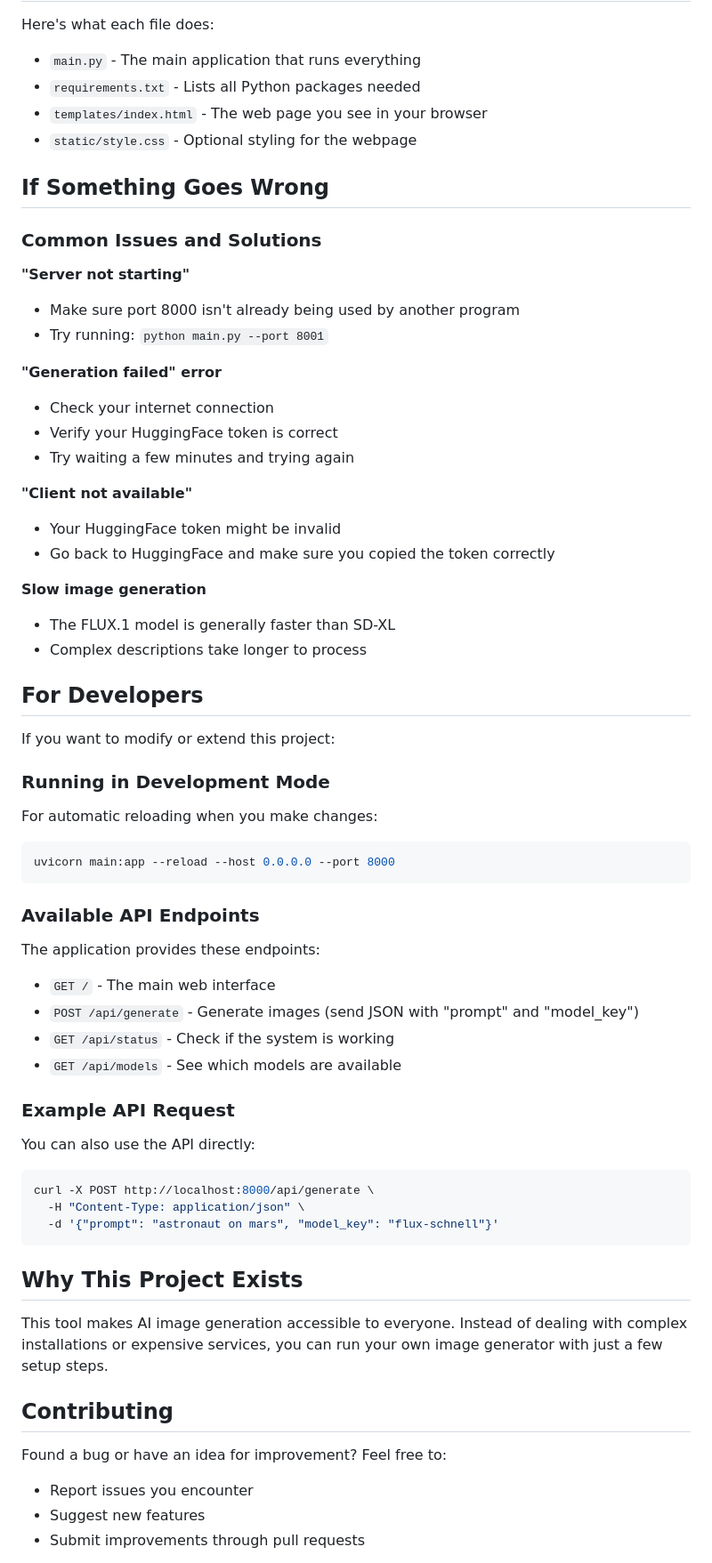
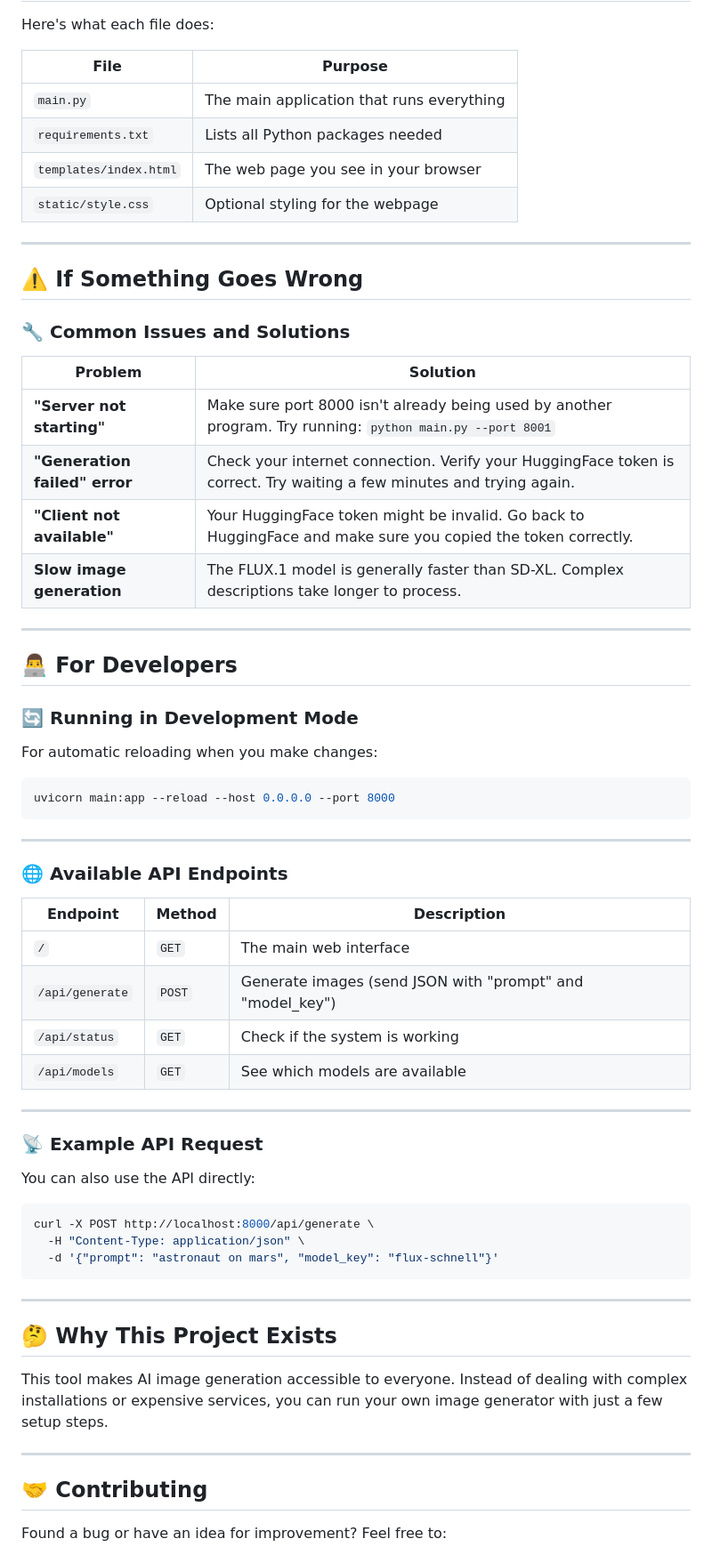
Before and after one commit to shivaraj221/ImageGenerator, a Markdown page: README.md, the part around one of its changes. Shown at 89% size. GitHub-like rendering.

````diff
--- a/README.md
+++ b/README.md
@@ -109,37 +135,31 @@ You can also add style descriptions:
 
 Here's what each file does:
 
-- `main.py` - The main application that runs everything
-- `requirements.txt` - Lists all Python packages needed
-- `templates/index.html` - The web page you see in your browser
-- `static/style.css` - Optional styling for the webpage
+| File | Purpose |
+|------|---------|
+| `main.py` | The main application that runs everything |
+| `requirements.txt` | Lists all Python packages needed |
+| `templates/index.html` | The web page you see in your browser |
+| `static/style.css` | Optional styling for the webpage |
 
-## If Something Goes Wrong
+---
 
-### Common Issues and Solutions
+## ⚠️ If Something Goes Wrong
 
-**"Server not starting"**
-- Make sure port 8000 isn't already being used by another program
-- Try running: `python main.py --port 8001`
+### 🔧 Common Issues and Solutions
 
-**"Generation failed" error**
-- Check your internet connection
-- Verify your HuggingFace token is correct
-- Try waiting a few minutes and trying again
+| Problem | Solution |
+|---------|----------|
+| **"Server not starting"** | Make sure port 8000 isn't already being used by another program. Try running: `python main.py --port 8001` |
+| **"Generation failed" error** | Check your internet connection. Verify your HuggingFace token is correct. Try waiting a few minutes and trying again. |
+| **"Client not available"** | Your HuggingFace token might be invalid. Go back to HuggingFace and make sure you copied the token correctly. |
+| **Slow image generation** | The FLUX.1 model is generally faster than SD-XL. Complex descriptions take longer to process. |
 
-**"Client not available"**
-- Your HuggingFace token might be invalid
-- Go back to HuggingFace and make sure you copied the token correctly
+---
 
-**Slow image generation**
-- The FLUX.1 model is generally faster than SD-XL
-- Complex descriptions take longer to process
+## 👨‍💻 For Developers
 
-## For Developers
-
-If you want to modify or extend this project:
-
-### Running in Development Mode
+### 🔄 Running in Development Mode
 
 For automatic reloading when you make changes:
 
@@ -147,16 +167,20 @@ For automatic reloading when you make changes:
 uvicorn main:app --reload --host 0.0.0.0 --port 8000
 ```
 
-### Available API Endpoints
+---
 
-The application provides these endpoints:
+### 🌐 Available API Endpoints
 
-- `GET /` - The main web interface
-- `POST /api/generate` - Generate images (send JSON with "prompt" and "model_key")
-- `GET /api/status` - Check if the system is working
-- `GET /api/models` - See which models are available
+| Endpoint | Method | Description |
+|----------|--------|-------------|
+| `/` | `GET` | The main web interface |
+| `/api/generate` | `POST` | Generate images (send JSON with "prompt" and "model_key") |
+| `/api/status` | `GET` | Check if the system is working |
+| `/api/models` | `GET` | See which models are available |
 
-### Example API Request
+---
+
+### 📡 Example API Request
 
 You can also use the API directly:
 
@@ -166,14 +190,15 @@ curl -X POST http://localhost:8000/api/generate \
   -d '{"prompt": "astronaut on mars", "model_key": "flux-schnell"}'
 ```
 
-## Why This Project Exists
+---
+
+## 🤔 Why This Project Exists
 
 This tool makes AI image generation accessible to everyone. Instead of dealing with complex installations or expensive services, you can run your own image generator with just a few setup steps.
 
-## Contributing
+---
+
+## 🤝 Contributing
 
 Found a bug or have an idea for improvement? Feel free to:
-- Report issues you encounter
-- Suggest new features
-- Submit improvements through pull requests
 
````
Also changed, not shown: other parts of README.md (+64 -31 lines).
